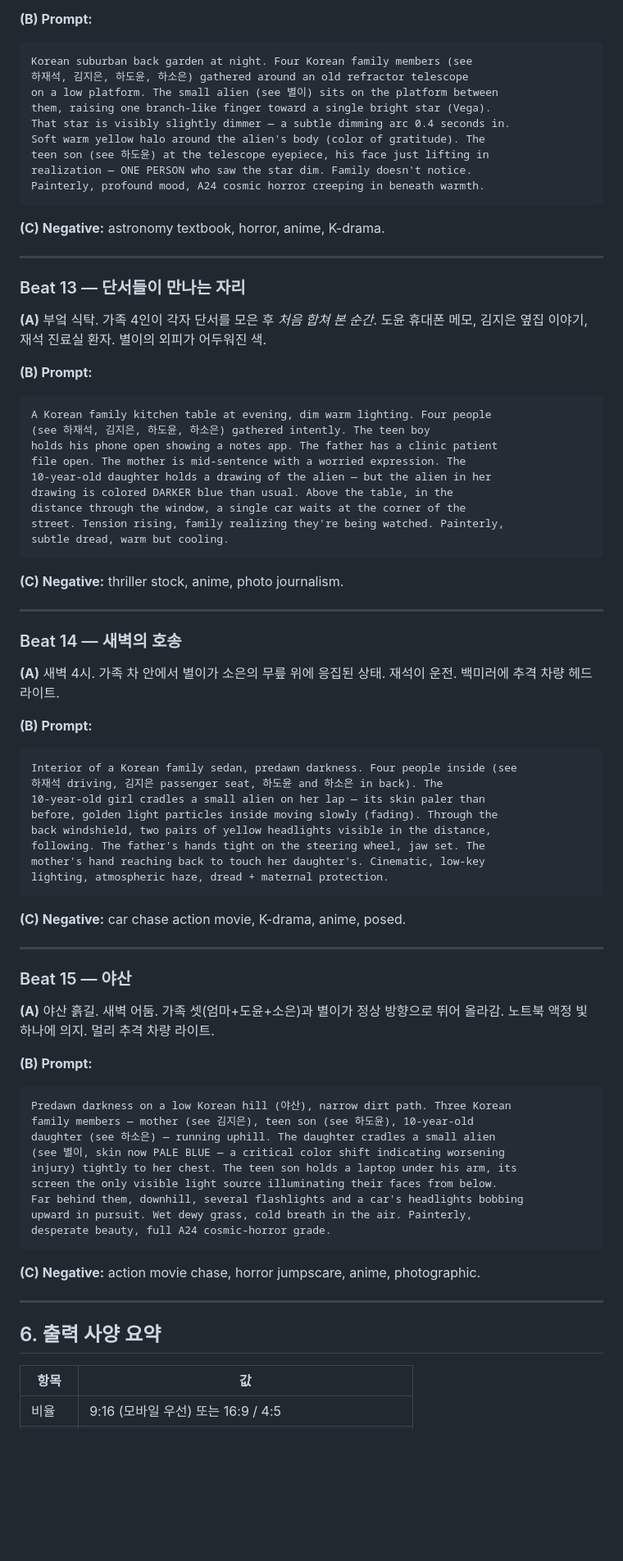
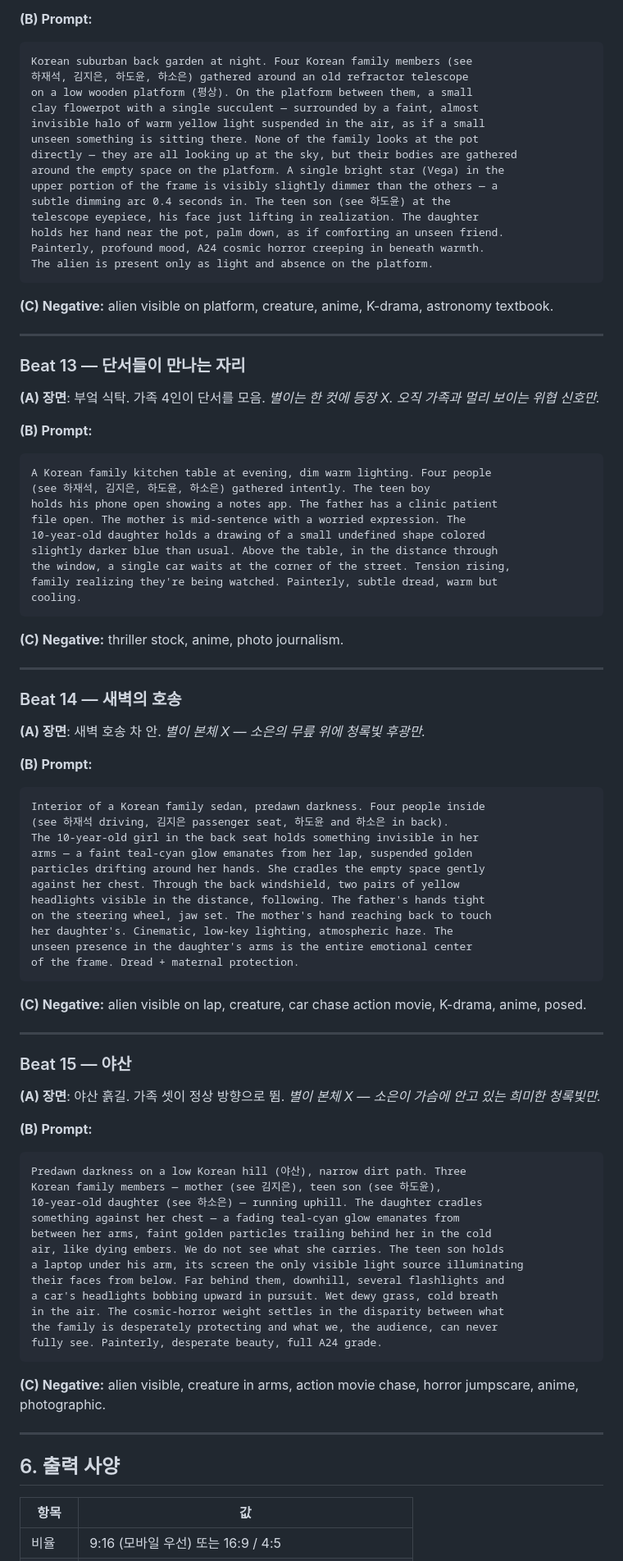
Before and after one commit to AnJong/the-13th-star, a Markdown page: illustrations/AI_BRIEF.md, the part around one of its changes. Shown at 82% size. Drawn GitHub-style; blank space fills up the shorter version.

````diff
--- a/illustrations/AI_BRIEF.md
+++ b/illustrations/AI_BRIEF.md
@@ -420,22 +480,28 @@ gray with single warm desk lamp. Painterly, tense, deeply silent.
 ```
 Korean suburban back garden at night. Four Korean family members (see
 하재석, 김지은, 하도윤, 하소은) gathered around an old refractor telescope
-on a low platform. The small alien (see 별이) sits on the platform between
-them, raising one branch-like finger toward a single bright star (Vega).
-That star is visibly slightly dimmer — a subtle dimming arc 0.4 seconds in.
-Soft warm yellow halo around the alien's body (color of gratitude). The
-teen son (see 하도윤) at the telescope eyepiece, his face just lifting in
-realization — ONE PERSON who saw the star dim. Family doesn't notice.
+on a low wooden platform (평상). On the platform between them, a small
+clay flowerpot with a single succulent — surrounded by a faint, almost
+invisible halo of warm yellow light suspended in the air, as if a small
+unseen something is sitting there. None of the family looks at the pot
+directly — they are all looking up at the sky, but their bodies are gathered
+around the empty space on the platform. A single bright star (Vega) in the
+upper portion of the frame is visibly slightly dimmer than the others — a
+subtle dimming arc 0.4 seconds in. The teen son (see 하도윤) at the
+telescope eyepiece, his face just lifting in realization. The daughter
+holds her hand near the pot, palm down, as if comforting an unseen friend.
 Painterly, profound mood, A24 cosmic horror creeping in beneath warmth.
+The alien is present only as light and absence on the platform.
 ```
 
-**(C) Negative:** astronomy textbook, horror, anime, K-drama.
+**(C) Negative:** alien visible on platform, creature, anime, K-drama,
+astronomy textbook.
 
 ---
 
 ### Beat 13 — 단서들이 만나는 자리
 
-**(A)** 부엌 식탁. 가족 4인이 각자 단서를 모은 후 *처음 합쳐 본 순간*. 도윤 휴대폰 메모, 김지은 옆집 이야기, 재석 진료실 환자. 별이의 외피가 어두워진 색.
+**(A) 장면**: 부엌 식탁. 가족 4인이 단서를 모음. *별이는 한 컷에 등장 X. 오직 가족과 멀리 보이는 위협 신호만.*
 
 **(B) Prompt:**
 ```
@@ -443,11 +509,11 @@ A Korean family kitchen table at evening, dim warm lighting. Four people
 (see 하재석, 김지은, 하도윤, 하소은) gathered intently. The teen boy
 holds his phone open showing a notes app. The father has a clinic patient
 file open. The mother is mid-sentence with a worried expression. The
-10-year-old daughter holds a drawing of the alien — but the alien in her
-drawing is colored DARKER blue than usual. Above the table, in the
-distance through the window, a single car waits at the corner of the
-street. Tension rising, family realizing they're being watched. Painterly,
-subtle dread, warm but cooling.
+10-year-old daughter holds a drawing of a small undefined shape colored
+slightly darker blue than usual. Above the table, in the distance through
+the window, a single car waits at the corner of the street. Tension rising,
+family realizing they're being watched. Painterly, subtle dread, warm but
+cooling.
 ```
 
 **(C) Negative:** thriller stock, anime, photo journalism.
@@ -456,46 +522,54 @@ subtle dread, warm but cooling.
 
 ### Beat 14 — 새벽의 호송
 
-**(A)** 새벽 4시. 가족 차 안에서 별이가 소은의 무릎 위에 응집된 상태. 재석이 운전. 백미러에 추격 차량 헤드라이트.
+**(A) 장면**: 새벽 호송 차 안. *별이 본체 X — 소은의 무릎 위에 청록빛 후광만.*
 
 **(B) Prompt:**
 ```
-Interior of a Korean family sedan, predawn darkness. Four people inside (see
-하재석 driving, 김지은 passenger seat, 하도윤 and 하소은 in back). The
-10-year-old girl cradles a small alien on her lap — its skin paler than
-before, golden light particles inside moving slowly (fading). Through the
-back windshield, two pairs of yellow headlights visible in the distance,
-following. The father's hands tight on the steering wheel, jaw set. The
-mother's hand reaching back to touch her daughter's. Cinematic, low-key
-lighting, atmospheric haze, dread + maternal protection.
+Interior of a Korean family sedan, predawn darkness. Four people inside
+(see 하재석 driving, 김지은 passenger seat, 하도윤 and 하소은 in back).
+The 10-year-old girl in the back seat holds something invisible in her
+arms — a faint teal-cyan glow emanates from her lap, suspended golden
+particles drifting around her hands. She cradles the empty space gently
+against her chest. Through the back windshield, two pairs of yellow
+headlights visible in the distance, following. The father's hands tight
+on the steering wheel, jaw set. The mother's hand reaching back to touch
+her daughter's. Cinematic, low-key lighting, atmospheric haze. The
+unseen presence in the daughter's arms is the entire emotional center
+of the frame. Dread + maternal protection.
 ```
 
-**(C) Negative:** car chase action movie, K-drama, anime, posed.
+**(C) Negative:** alien visible on lap, creature, car chase action movie,
+K-drama, anime, posed.
 
 ---
 
 ### Beat 15 — 야산
 
-**(A)** 야산 흙길. 새벽 어둠. 가족 셋(엄마+도윤+소은)과 별이가 정상 방향으로 뛰어 올라감. 노트북 액정 빛 하나에 의지. 멀리 추격 차량 라이트.
+**(A) 장면**: 야산 흙길. 가족 셋이 정상 방향으로 뜀. *별이 본체 X — 소은이 가슴에 안고 있는 *희미한 청록빛*만.*
 
 **(B) Prompt:**
 ```
-Predawn darkness on a low Korean hill (야산), narrow dirt path. Three Korean
-family members — mother (see 김지은), teen son (see 하도윤), 10-year-old
-daughter (see 하소은) — running uphill. The daughter cradles a small alien
-(see 별이, skin now PALE BLUE — a critical color shift indicating worsening
-injury) tightly to her chest. The teen son holds a laptop under his arm, its
-screen the only visible light source illuminating their faces from below.
-Far behind them, downhill, several flashlights and a car's headlights bobbing
-upward in pursuit. Wet dewy grass, cold breath in the air. Painterly,
-desperate beauty, full A24 cosmic-horror grade.
+Predawn darkness on a low Korean hill (야산), narrow dirt path. Three
+Korean family members — mother (see 김지은), teen son (see 하도윤),
+10-year-old daughter (see 하소은) — running uphill. The daughter cradles
+something against her chest — a fading teal-cyan glow emanates from
+between her arms, faint golden particles trailing behind her in the cold
+air, like dying embers. We do not see what she carries. The teen son holds
+a laptop under his arm, its screen the only visible light source illuminating
+their faces from below. Far behind them, downhill, several flashlights and
+a car's headlights bobbing upward in pursuit. Wet dewy grass, cold breath
+in the air. The cosmic-horror weight settles in the disparity between what
+the family is desperately protecting and what we, the audience, can never
+fully see. Painterly, desperate beauty, full A24 grade.
 ```
 
-**(C) Negative:** action movie chase, horror jumpscare, anime, photographic.
+**(C) Negative:** alien visible, creature in arms, action movie chase,
+horror jumpscare, anime, photographic.
 
 ---
 
-## 6. 출력 사양 요약
+## 6. 출력 사양
 
 | 항목 | 값 |
 |---|---|
````
Also changed, not shown: other parts of illustrations/AI_BRIEF.md (+263 -195 lines).
